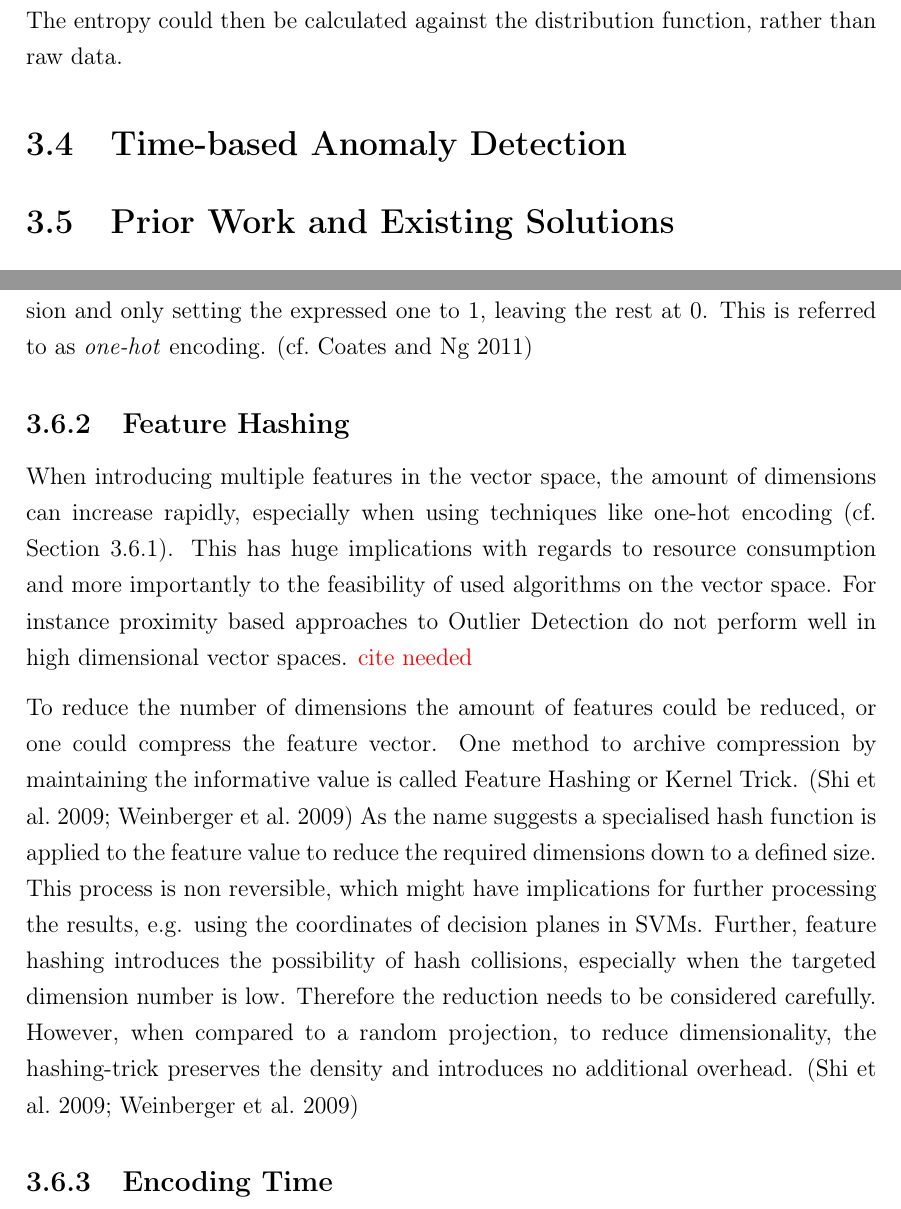
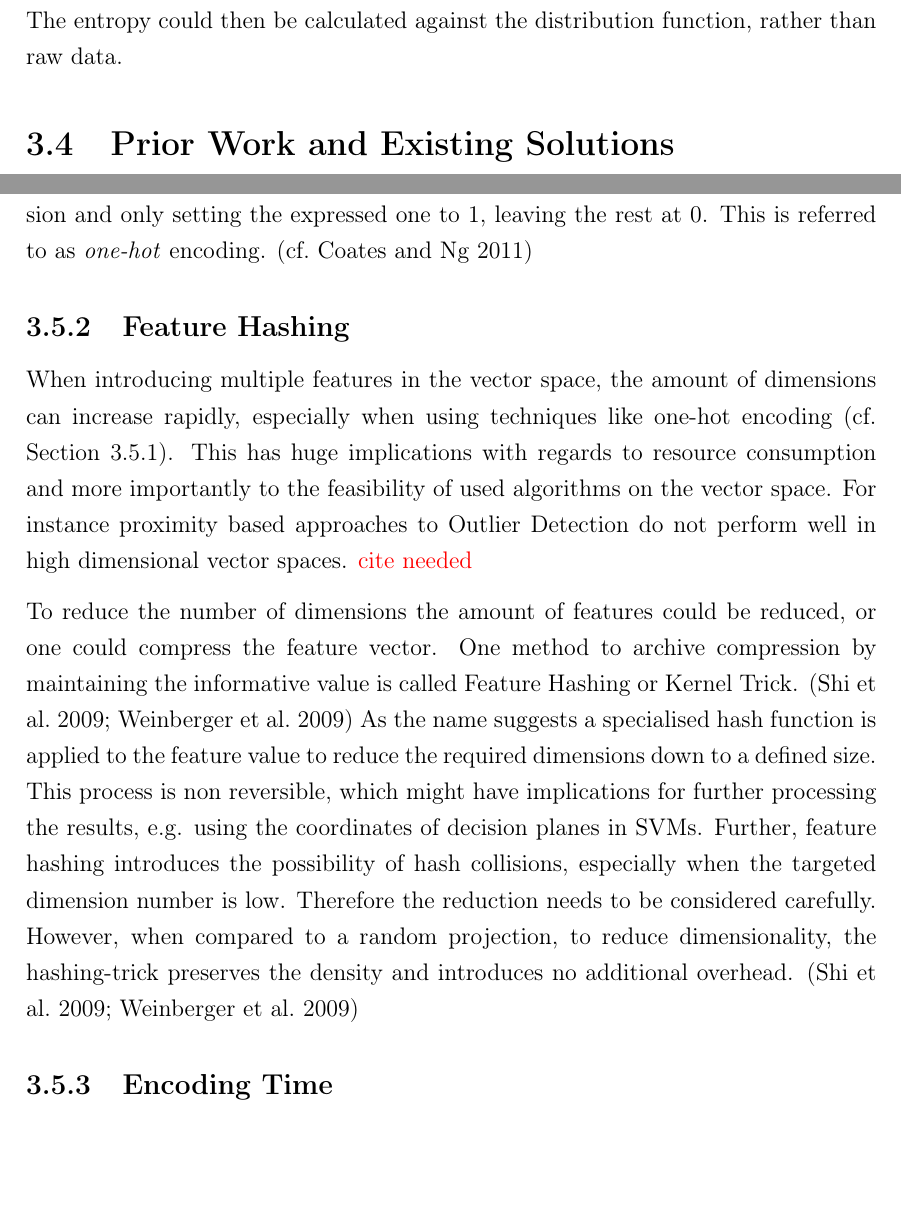
Before and after one commit to FreakyBytes/master-thesis, a LaTeX thesis (tex/master-thesis-peters.tex, which reads tex/chapter/200-background-network.tex): two parts of pages 28 and 30 of 57 before the commit and two parts of pages 28 and 30 of 56 after it, joined at a grey line, cut so that both start at the same text, the shorter picture padded with empty space. Compiled offline with pdfLaTeX.

Commit message:
some comment clean up

```diff
--- a/tex/chapter/200-background-network.tex
+++ b/tex/chapter/200-background-network.tex
@@ -363,7 +363,7 @@ Further, it might be to consider to determine a kernel function, fitted to the i
 	used by \textcite{Yang2006}
 \end{comment}
 
-\section{Time-based Anomaly Detection}
+%\section{Time-based Anomaly Detection}
 
 \section{Prior Work and Existing Solutions}
 \label{sec:background:network:priorwork}
@@ -425,11 +425,12 @@ This process is non reversible, which might have implications for further proces
 Further, feature hashing introduces the possibility of hash collisions, especially when the targeted dimension number is low. Therefore the reduction needs to be considered carefully.
 However, when compared to a random projection, to reduce dimensionality, the hashing-trick preserves the density and introduces no additional overhead. \parencite{Weinberger2009,Shi2009}
 
-
-
 \subsection{Encoding Time}
 \label{sec:background:network:features:time}
 
+
+
+\begin{comment}
 \begin{itemize}
 	\item use feature direct as vector-dimension (not so good)
 	\item OneHot encoding
```
Also changed, not shown: tex/chapter/200-background-network.tex (2 more changed lines).
